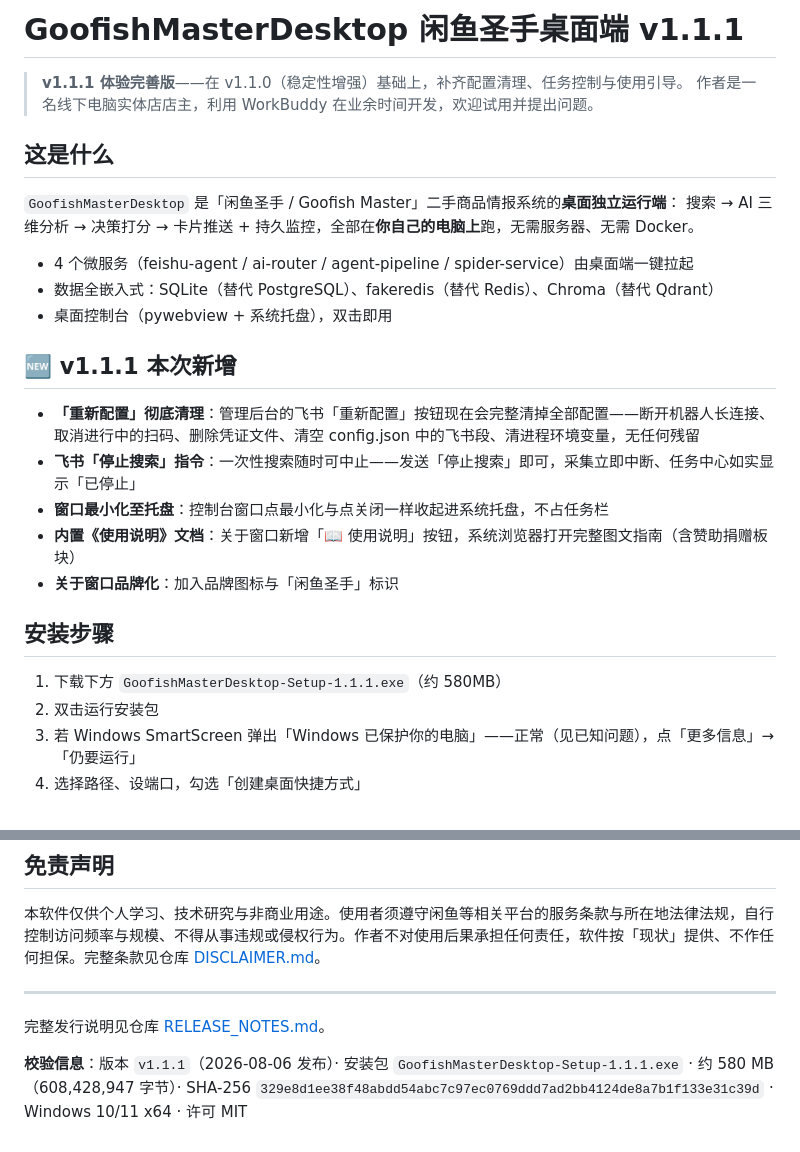
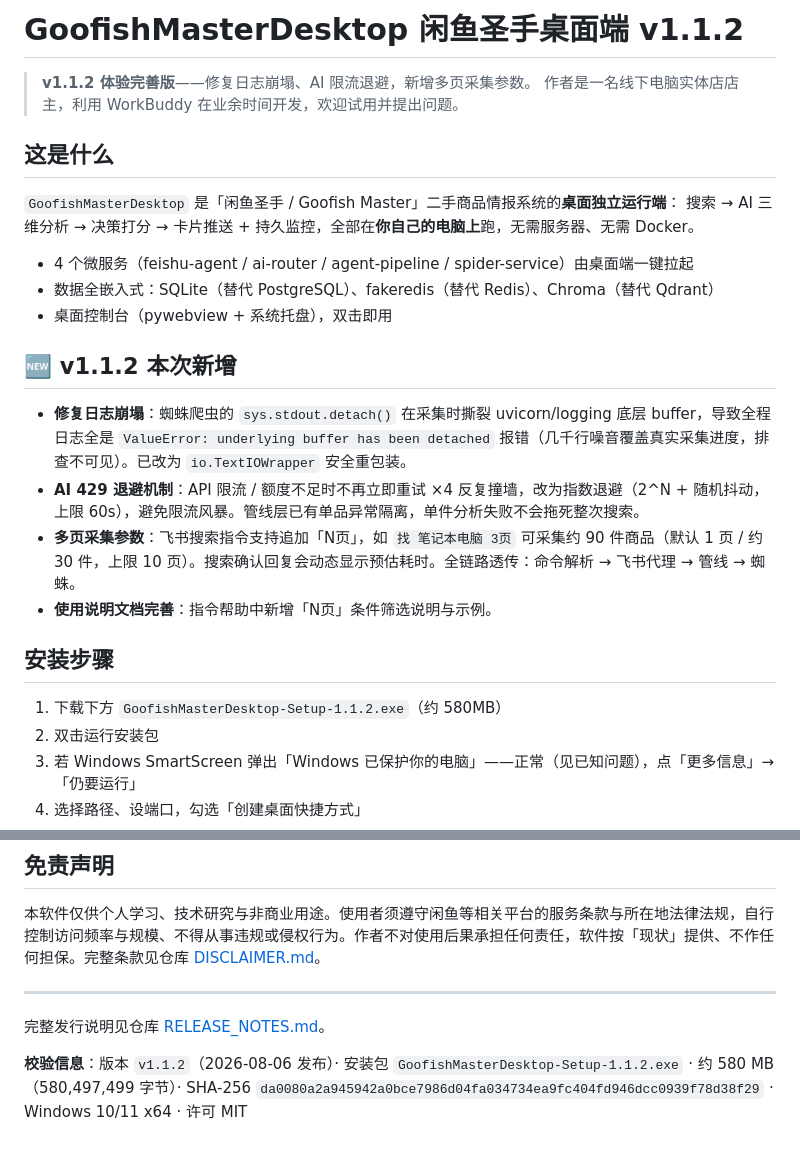
Before and after one commit to ayongsheng777-rgb/GoofishMasterDesktop, a Markdown page: RELEASE_BODY.md, 2 parts joined by grey strips. Rendered like a GitHub page.

```diff
--- a/RELEASE_BODY.md
+++ b/RELEASE_BODY.md
@@ -1,6 +1,6 @@
-# GoofishMasterDesktop 闲鱼圣手桌面端 v1.1.1
+# GoofishMasterDesktop 闲鱼圣手桌面端 v1.1.2
 
-> **v1.1.1 体验完善版**——在 v1.1.0（稳定性增强）基础上，补齐配置清理、任务控制与使用引导。
+> **v1.1.2 体验完善版**——修复日志崩塌、AI 限流退避，新增多页采集参数。
 > 作者是一名线下电脑实体店店主，利用 WorkBuddy 在业余时间开发，欢迎试用并提出问题。
 
 ## 这是什么
@@ -12,17 +12,16 @@
 - 数据全嵌入式：SQLite（替代 PostgreSQL）、fakeredis（替代 Redis）、Chroma（替代 Qdrant）
 - 桌面控制台（pywebview + 系统托盘），双击即用
 
-## 🆕 v1.1.1 本次新增
+## 🆕 v1.1.2 本次新增
 
-- **「重新配置」彻底清理**：管理后台的飞书「重新配置」按钮现在会完整清掉全部配置——断开机器人长连接、取消进行中的扫码、删除凭证文件、清空 config.json 中的飞书段、清进程环境变量，无任何残留
-- **飞书「停止搜索」指令**：一次性搜索随时可中止——发送「停止搜索」即可，采集立即中断、任务中心如实显示「已停止」
-- **窗口最小化至托盘**：控制台窗口点最小化与点关闭一样收起进系统托盘，不占任务栏
-- **内置《使用说明》文档**：关于窗口新增「📖 使用说明」按钮，系统浏览器打开完整图文指南（含赞助捐赠板块）
-- **关于窗口品牌化**：加入品牌图标与「闲鱼圣手」标识
+- **修复日志崩塌**：蜘蛛爬虫的 `sys.stdout.detach()` 在采集时撕裂 uvicorn/logging 底层 buffer，导致全程日志全是 `ValueError: underlying buffer has been detached` 报错（几千行噪音覆盖真实采集进度，排查不可见）。已改为 `io.TextIOWrapper` 安全重包装。
+- **AI 429 退避机制**：API 限流 / 额度不足时不再立即重试 ×4 反复撞墙，改为指数退避（2^N + 随机抖动，上限 60s），避免限流风暴。管线层已有单品异常隔离，单件分析失败不会拖死整次搜索。
+- **多页采集参数**：飞书搜索指令支持追加「N页」，如 `找 笔记本电脑 3页` 可采集约 90 件商品（默认 1 页 / 约 30 件，上限 10 页）。搜索确认回复会动态显示预估耗时。全链路透传：命令解析 → 飞书代理 → 管线 → 蜘蛛。
+- **使用说明文档完善**：指令帮助中新增「N页」条件筛选说明与示例。
 
 ## 安装步骤
 
-1. 下载下方 `GoofishMasterDesktop-Setup-1.1.1.exe`（约 580MB）
+1. 下载下方 `GoofishMasterDesktop-Setup-1.1.2.exe`（约 580MB）
 2. 双击运行安装包
 3. 若 Windows SmartScreen 弹出「Windows 已保护你的电脑」——正常（见已知问题），点「更多信息」→「仍要运行」
 4. 选择路径、设端口，勾选「创建桌面快捷方式」
@@ -66,4 +65,4 @@
 
 完整发行说明见仓库 [RELEASE_NOTES.md](RELEASE_NOTES.md)。
 
-**校验信息**：版本 `v1.1.1`（2026-08-06 发布）· 安装包 `GoofishMasterDesktop-Setup-1.1.1.exe` · 约 580 MB（608,428,947 字节）· SHA-256 `329e8d1ee38f48abdd54abc7c97ec0769ddd7ad2bb4124de8a7b1f133e31c39d` · Windows 10/11 x64 · 许可 MIT
+**校验信息**：版本 `v1.1.2`（2026-08-06 发布）· 安装包 `GoofishMasterDesktop-Setup-1.1.2.exe` · 约 580 MB（580,497,499 字节）· SHA-256 `da0080a2a945942a0bce7986d04fa034734ea9fc404fd946dcc0939f78d38f29` · Windows 10/11 x64 · 许可 MIT
```
Also changed, not shown: other parts of RELEASE_BODY.md (+1 -1 lines), README.md (+3 -3 lines), RELEASE_NOTES.md (+16 -7 lines).
